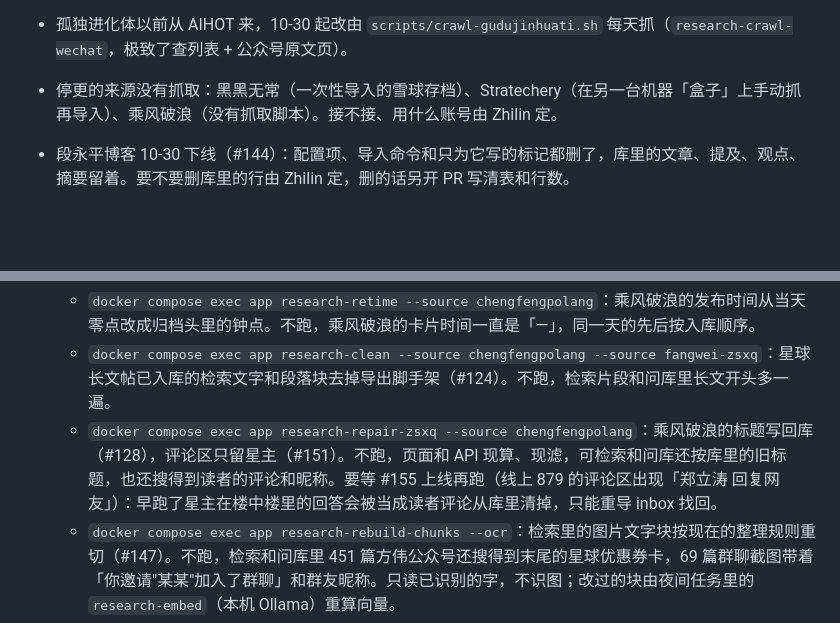
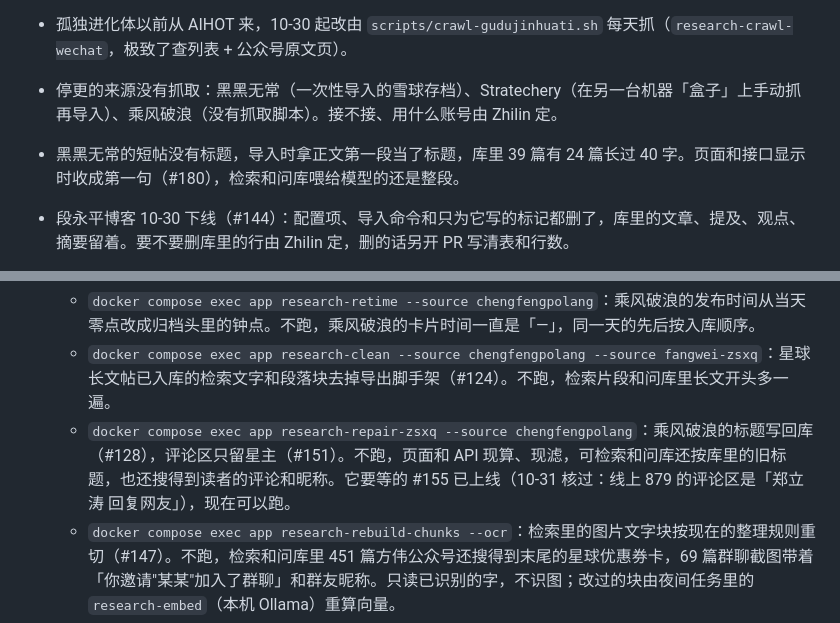
Before and after one commit to Dongzl-2117/research, a Markdown page: AGENTS.md, 2 parts joined by grey strips. GitHub-like rendering; blank space fills up the shorter version.

Commit message:
AGENTS.md：乘风破浪那条一次性命令的前提已满足，记下黑黑无常的库内标题 (#181)
乘风破浪的 research-repair-zsxq 要等的 #155 已上线（10-31 核过线上 879 的评论区），在「Mac mini 上还没跑的一次性命令」里写明现在可以跑。挂着的事加一条：黑黑无常的短帖拿正文第一段当了标题，库里 39 篇有 24 篇长过 40 字，页面和接口显示时收成第一句（#180），检索和问库喂给模型的还是整段。日期改成 10-31。

Co-Authored-By: Claude Opus 5.5 <noreply@anthropic.com>
Claude-Session: https://claude.ai/code/session_018tyzK2uqTs3vfLQ4AA4p3k

```diff
--- a/AGENTS.md
+++ b/AGENTS.md
@@ -65,6 +65,7 @@ python tools/retrieval_eval/evaluate.py --check tools/retrieval_eval/baseline.js
 - **#73（Codex 的草稿）重写了自动上线和启动**：从提交快照构建、Web 启动不跑迁移、健康检查失败退回旧镜像。它写明第一次上线要人工交接，不能让现在的 `scripts/deploy.sh` 直接把它拉上线；合它之前先读它的 PR 描述和 `docs/deploy-safety.md`。
 - 孤独进化体以前从 AIHOT 来，10-30 起改由 `scripts/crawl-gudujinhuati.sh` 每天抓（`research-crawl-wechat`，极致了查列表 + 公众号原文页）。
 - 停更的来源没有抓取：黑黑无常（一次性导入的雪球存档）、Stratechery（在另一台机器「盒子」上手动抓再导入）、乘风破浪（没有抓取脚本）。接不接、用什么账号由 Zhilin 定。
+- 黑黑无常的短帖没有标题，导入时拿正文第一段当了标题，库里 39 篇有 24 篇长过 40 字。页面和接口显示时收成第一句（#180），检索和问库喂给模型的还是整段。
 - 段永平博客 10-30 下线（#144）：配置项、导入命令和只为它写的标记都删了，库里的文章、提及、观点、摘要留着。要不要删库里的行由 Zhilin 定，删的话另开 PR 写清表和行数。
 - 10-28 开的一批 PR 落后 main，接着做先基于 main 重做：#76、#78、#81、#101、#102 已和 main 冲突。#140 删了 `jobs/` 和批量任务的 HTTP 接口，#76（只许本机调用这些接口）因此作废；#144 删了 `empty_answer.py`，`visible_sql`、`HIDDEN`、`SHORT_POST` 挪到 `researchlib.visibility`，隐藏标记只认 `hidden`，`suppressed`、`source_paused` 不再认。
 - 网站不展示知识星球读者帖（首页/按天/检索/正文/API 均隐藏，库内保留）；标题为「图片」评论（N）… 的评论壳帖同样隐藏（poster_role 多为 owner）。方伟星球 10 月 20 日以后被误标成读者帖的那批，修好 poster_role 后才会重新露出来；观点靠夜间每晚补 60 篇，一次补完要花 DeepSeek 的钱，没做。
@@ -73,7 +74,7 @@ python tools/retrieval_eval/evaluate.py --check tools/retrieval_eval/baseline.js
 - **Mac mini 上还没跑的一次性命令**（都不调 LLM，先加 `--dry-run` 看篇数；跑完删掉那一行）：
   - `docker compose exec app research-retime --source chengfengpolang`：乘风破浪的发布时间从当天零点改成归档头里的钟点。不跑，乘风破浪的卡片时间一直是「—」，同一天的先后按入库顺序。
   - `docker compose exec app research-clean --source chengfengpolang --source fangwei-zsxq`：星球长文帖已入库的检索文字和段落块去掉导出脚手架（#124）。不跑，检索片段和问库里长文开头多一遍。
-  - `docker compose exec app research-repair-zsxq --source chengfengpolang`：乘风破浪的标题写回库（#128），评论区只留星主（#151）。不跑，页面和 API 现算、现滤，可检索和问库还按库里的旧标题，也还搜得到读者的评论和昵称。要等 #155 上线再跑（线上 879 的评论区出现「郑立涛 回复网友」）：早跑了星主在楼中楼里的回答会被当成读者评论从库里清掉，只能重导 inbox 找回。
+  - `docker compose exec app research-repair-zsxq --source chengfengpolang`：乘风破浪的标题写回库（#128），评论区只留星主（#151）。不跑，页面和 API 现算、现滤，可检索和问库还按库里的旧标题，也还搜得到读者的评论和昵称。它要等的 #155 已上线（10-31 核过：线上 879 的评论区是「郑立涛 回复网友」），现在可以跑。
   - `docker compose exec app research-rebuild-chunks --ocr`：检索里的图片文字块按现在的整理规则重切（#147）。不跑，检索和问库里 451 篇方伟公众号还搜得到末尾的星球优惠券卡，69 篇群聊截图带着「你邀请"某某"加入了群聊」和群友昵称。只读已识别的字，不识图；改过的块由夜间任务里的 `research-embed`（本机 Ollama）重算向量。
 
 - 通用原文相关性标注采用独立本机服务和 SQLite，见 [docs/relevance-annotations.md](docs/relevance-annotations.md)。主站不挂该入口，不跑迁移或模型；私有原文、标签及导出只留 `data/relevance/` 等私有目录。实际库 provider、远程认证与部署需另行配置，demo 不是真实库。
```
Also changed, not shown: other parts of AGENTS.md (+1 -1 lines).
